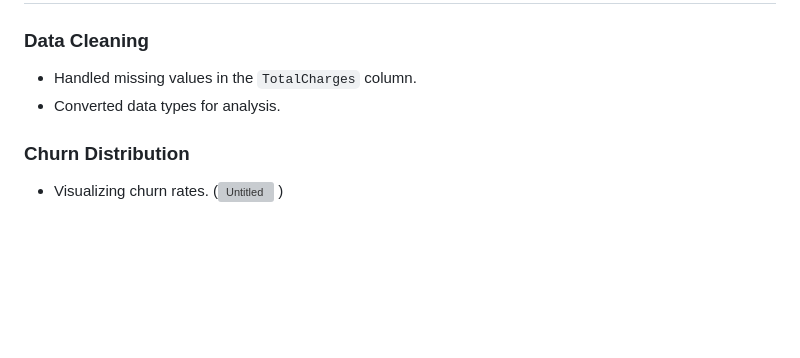
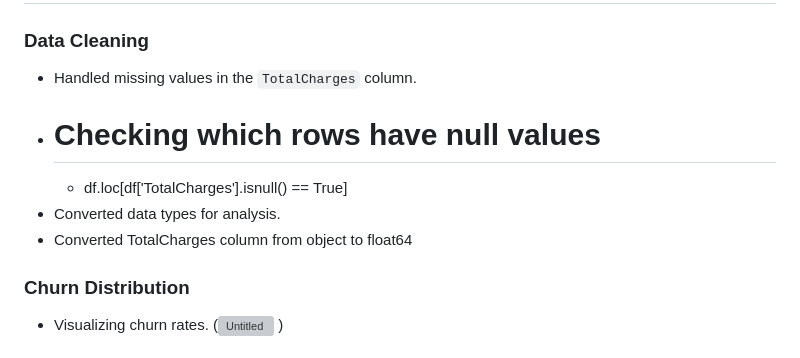
Before and after one commit to RounakPyne/Customer-Churn-Prediction-using-Data-Science, a Markdown page: README.md, the part around the change. Rendered like a GitHub page; blank space fills up the shorter version; grey boxes are pictures that could not be loaded.

```diff
--- a/README.md
+++ b/README.md
@@ -31,7 +31,10 @@ The dataset used in this analysis is sourced from [Kaggle]. It contains informat
 ## Exploratory Data Analysis
 ### Data Cleaning
 - Handled missing values in the `TotalCharges` column.
+- # Checking which rows have null values
+   - df.loc[df['TotalCharges'].isnull() == True]
 - Converted data types for analysis.
+-    Converted TotalCharges column from object to float64
 
 ### Churn Distribution
 - Visualizing churn rates.
```
